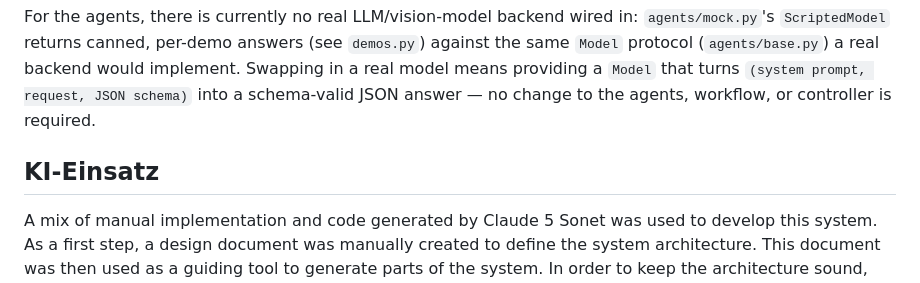
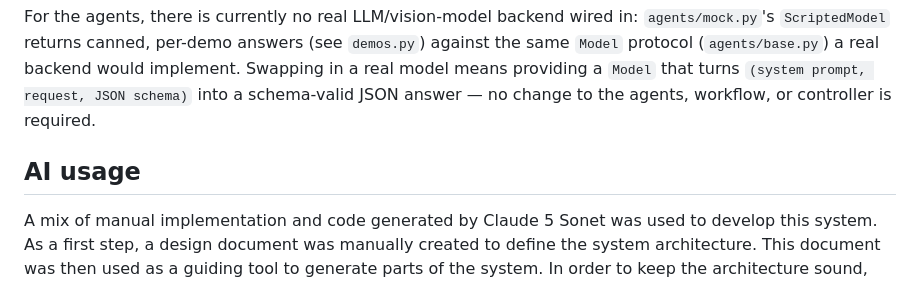
Before and after one commit to MGlauer/ai-alarm, a Markdown page: README.md, the part around the change. Rendered like a GitHub page.

Commit message:
Remove german headline

```diff
--- a/README.md
+++ b/README.md
@@ -93,7 +93,7 @@ For the agents, there is currently no real LLM/vision-model backend wired in: `a
 Swapping in a real model means providing a `Model` that turns `(system prompt, request, JSON schema)` into a
 schema-valid JSON answer — no change to the agents, workflow, or controller is required.
 
-## KI-Einsatz
+## AI usage
 
 A mix of manual implementation and code generated by Claude 5 Sonet was used to develop this system. As a first step, a
 design document was manually created to define the system architecture. This document was then used as a guiding tool to
```
